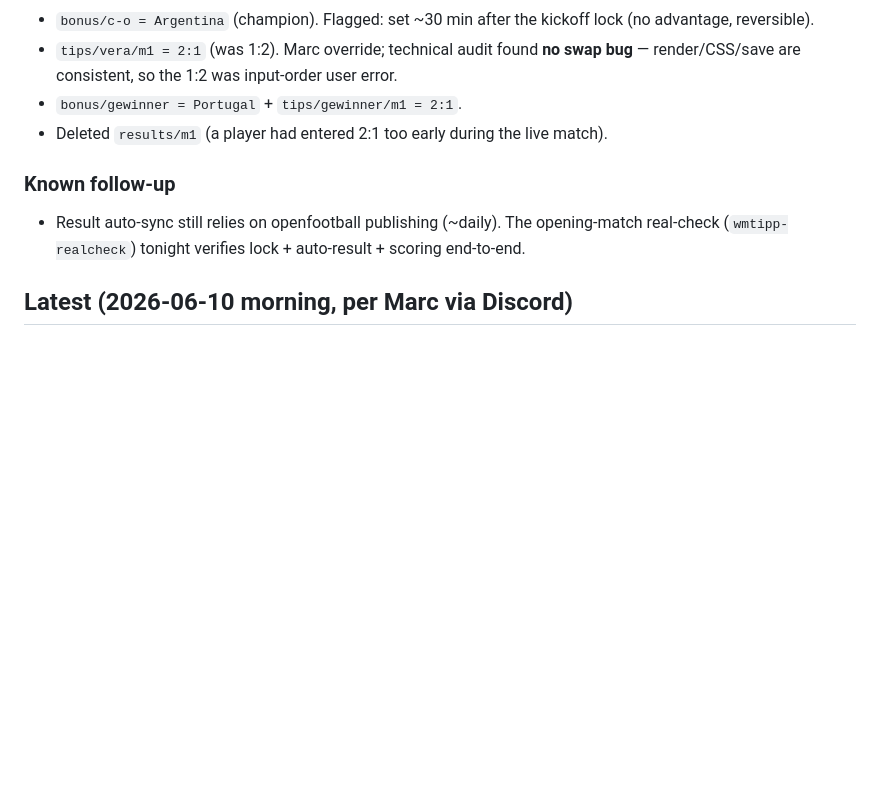
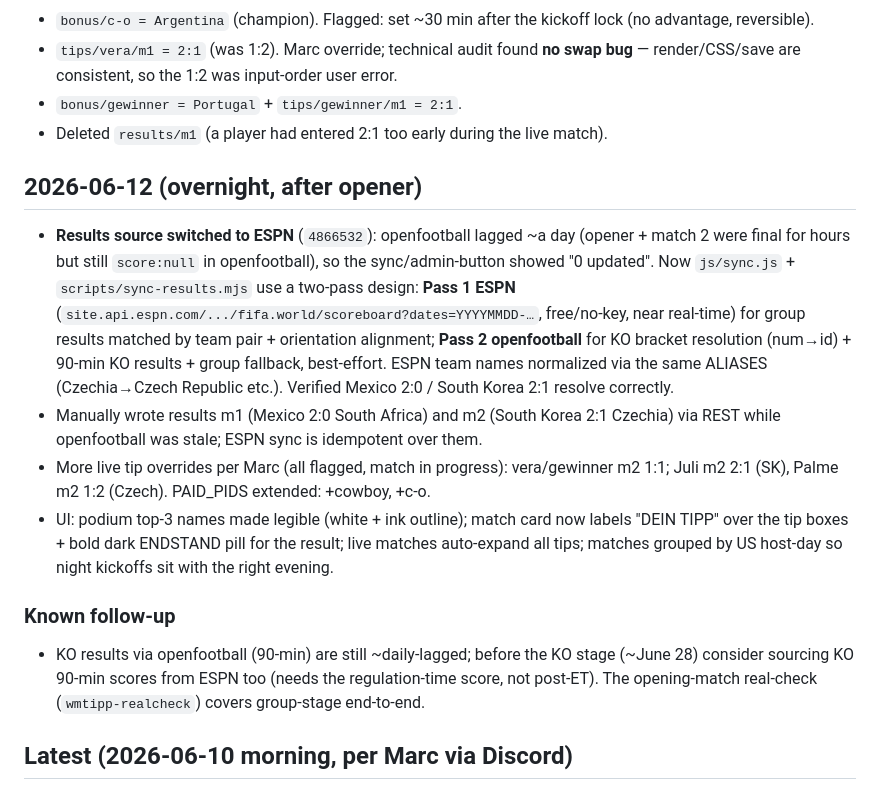
Before and after one commit to marcoz711/wm-tippspiel, a Markdown page: STATUS.md, the part around the change. Rendered like a GitHub page; blank space fills up the shorter version.

Commit message:
STATUS: ESPN results source switch + overnight overrides/UI changes

```diff
--- a/STATUS.md
+++ b/STATUS.md
@@ -17,8 +17,14 @@
 - `bonus/gewinner = Portugal` + `tips/gewinner/m1 = 2:1`.
 - Deleted `results/m1` (a player had entered 2:1 too early during the live match).
 
+## 2026-06-12 (overnight, after opener)
+- **Results source switched to ESPN** (`4866532`): openfootball lagged ~a day (opener + match 2 were final for hours but still `score:null` in openfootball), so the sync/admin-button showed "0 updated". Now `js/sync.js` + `scripts/sync-results.mjs` use a two-pass design: **Pass 1 ESPN** (`site.api.espn.com/.../fifa.world/scoreboard?dates=YYYYMMDD-…`, free/no-key, near real-time) for group results matched by team pair + orientation alignment; **Pass 2 openfootball** for KO bracket resolution (num→id) + 90-min KO results + group fallback, best-effort. ESPN team names normalized via the same ALIASES (Czechia→Czech Republic etc.). Verified Mexico 2:0 / South Korea 2:1 resolve correctly.
+- Manually wrote results m1 (Mexico 2:0 South Africa) and m2 (South Korea 2:1 Czechia) via REST while openfootball was stale; ESPN sync is idempotent over them.
+- More live tip overrides per Marc (all flagged, match in progress): vera/gewinner m2 1:1; Juli m2 2:1 (SK), Palme m2 1:2 (Czech). PAID_PIDS extended: +cowboy, +c-o.
+- UI: podium top-3 names made legible (white + ink outline); match card now labels "DEIN TIPP" over the tip boxes + bold dark ENDSTAND pill for the result; live matches auto-expand all tips; matches grouped by US host-day so night kickoffs sit with the right evening.
+
 ### Known follow-up
-- Result auto-sync still relies on openfootball publishing (~daily). The opening-match real-check (`wmtipp-realcheck`) tonight verifies lock + auto-result + scoring end-to-end.
+- KO results via openfootball (90-min) are still ~daily-lagged; before the KO stage (~June 28) consider sourcing KO 90-min scores from ESPN too (needs the regulation-time score, not post-ET). The opening-match real-check (`wmtipp-realcheck`) covers group-stage end-to-end.
 
 ## Latest (2026-06-10 morning, per Marc via Discord)
 - **Design = Marc's mockup, adopted 1:1** ("retro pitch": striped green background, cream cards with 2px ink borders + hard offset shadows, gold accents, sticky gold day ribbons, trophy header with next-kickoff/open-tips chip, WR pills per team, ENDSTAND band, system fonts). Marc rejected my first "Flutlicht" dark/neon redesign and sent a JSX mockup — its CSS system is the reference (was `wm2026-tippspiel.jsx`, design tokens now in styles.css `:root`). Functionality stayed ours.
```
